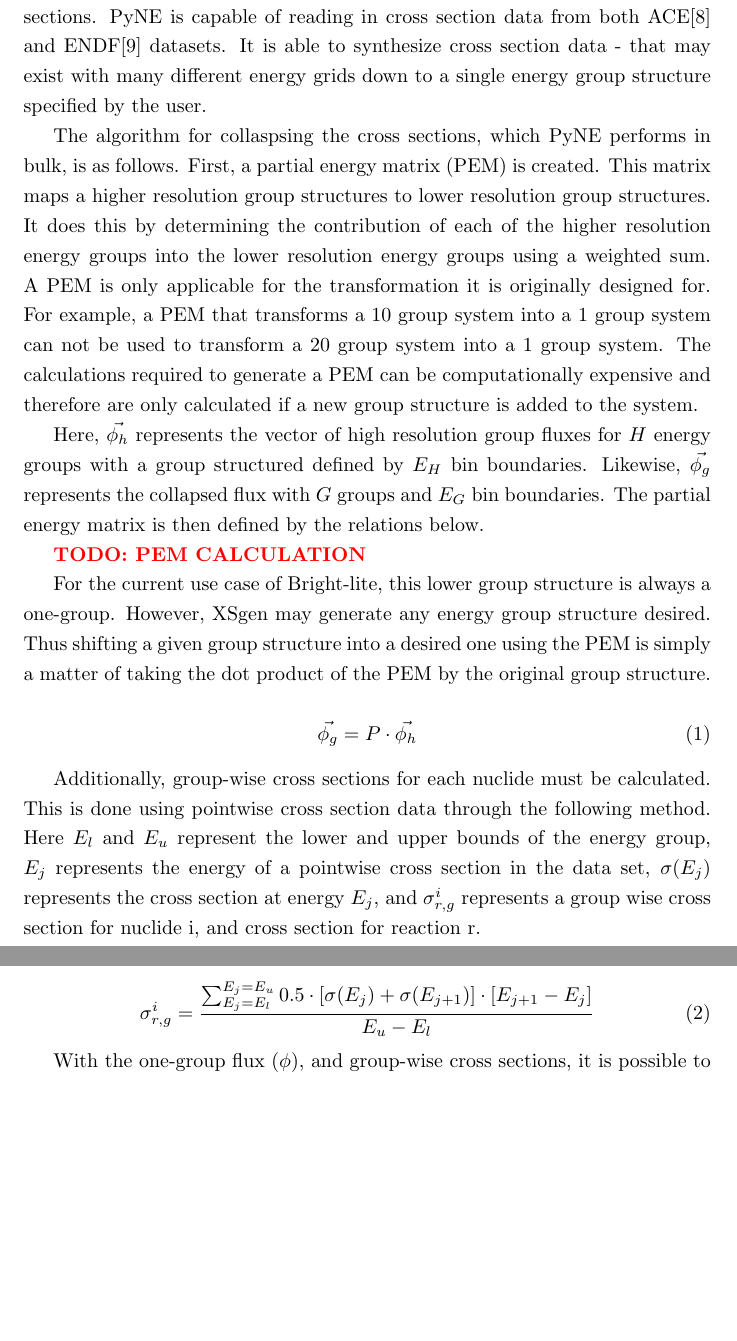
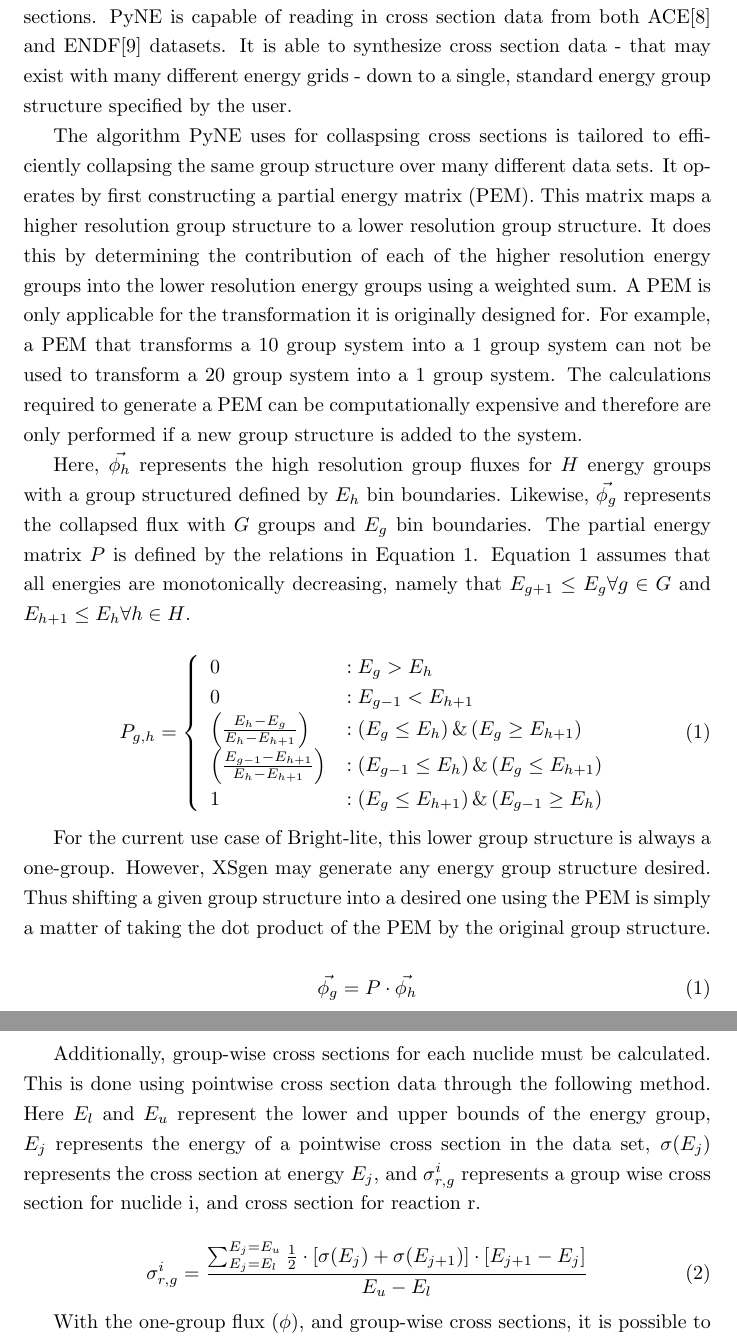
Before and after one commit to scopatz/XSgen-Paper, a LaTeX document (XSGen.tex): two parts of pages 5 and 6 of 19, joined at a grey line, cut so that both start at the same text, the shorter picture padded with empty space. Compiled offline with pdfLaTeX.

Commit message:
intial PEM relations

```diff
--- a/XSGen.tex
+++ b/XSGen.tex
@@ -94,21 +94,41 @@ Standard templates may also be added to XSgen itself for use in future modeling.
 \subsection{PyNE}
 PyNE, a Nuclear Engineering toolkit library, is used to perform the group collapse
 from cross section databases down to the one-group or multi-group cross sections.
-PyNE is capable of reading in cross section data from both ACE\cite{ace} and ENDF\cite{endf} datasets. It is able to synthesize cross section data - that may exist with
-many different energy grids down to a single energy group structure specified by the user.
+PyNE is capable of reading in cross section data from both ACE\cite{ace} and ENDF\cite{endf}
+datasets. It is able to synthesize cross section data - that may exist with
+many different energy grids - down to a single, standard energy group structure specified
+by the user.
 
-The algorithm for collaspsing the cross sections, which PyNE performs in bulk, is as follows.
-First, a partial energy matrix (PEM) is created. This matrix maps a higher resolution group
-structures to lower resolution group structures. It does this by determining the contribution
-of each of the higher resolution energy groups into the lower resolution energy groups using
-a weighted sum. A PEM is only applicable for the transformation it is originally designed for. For example, a PEM that transforms a 10 group system into a 1 group system can not be used to transform a 20 group system into a 1 group system. The calculations required to generate a PEM can be computationally expensive and therefore are only calculated if a new group structure is added to the system.
+The algorithm PyNE uses for collaspsing cross sections is tailored to efficiently collapsing
+the same group structure over many different data sets.
+It operates by first constructing a partial energy matrix (PEM). This matrix maps a higher
+resolution group structure to a lower resolution group structure. It does this by determining
+the contribution of each of the higher resolution energy groups into the lower resolution
+energy groups using a weighted sum. A PEM is only applicable for the transformation it is
+originally designed for. For example, a PEM that transforms a 10 group system into a
+1 group system can not be used to transform a 20 group system into a 1 group system.
+The calculations required to generate a PEM can be computationally expensive
+and therefore are only performed if a new group structure is added to the system.
 
-Here, $\vec{\phi_h}$ represents the vector of high resolution group fluxes for $H$ energy groups with
-a group structured defined by $E_H$ bin boundaries. Likewise, $\vec{\phi_g}$ represents
-the collapsed flux with $G$ groups and $E_G$ bin boundaries. The partial energy
-matrix is then defined by the relations below.
+Here, $\vec{\phi_h}$ represents the high resolution group fluxes for $H$ energy groups with
+a group structured defined by $E_h$ bin boundaries. Likewise, $\vec{\phi_g}$ represents
+the collapsed flux with $G$ groups and $E_g$ bin boundaries. The partial energy
+matrix $P$ is defined by the relations in Equation \ref{pem-relations}.
+Equation \ref{pem-relations} assumes that all energies are monotonically decreasing, namely
+that $E_{g+1} \le E_{g} \forall g\in G$ and $E_{h+1} \le E_{h} \forall h\in H$.
 
-\TODO{PEM CALCULATION}
+\begin{equation}
+\label{pem-relations}
+P_{g,h} = \left\{
+\begin{array}{ll}
+    0 & : E_{g} > E_{h} \\
+    0 & : E_{g-1} < E_{h+1} \\
+    \left(\frac{E_h - E_g}{E_h - E_{h+1}}\right) & : (E_{g} \le E_h) \, \& \, (E_{g} \ge E_{h+1}) \\
+    \left(\frac{E_{g-1} - E_{h+1}}{E_h - E_{h+1}}\right) & : (E_{g-1} \le E_h) \, \& \, (E_{g} \le E_{h+1}) \\
+    1 & : (E_{g} \le E_{h+1}) \, \& \, (E_{g-1} \ge E_{h}) \\
+\end{array}
+\right.
+\end{equation}
 
 For the current use case of Bright-lite, this lower group structure is always a one-group.
 However, XSgen may generate any energy group structure desired.
@@ -120,7 +140,7 @@ of taking the dot product of the PEM by the original group structure.
 Additionally, group-wise cross sections for each nuclide must be calculated. This is done using pointwise cross section data through the following method.
 Here $E_l$ and $E_u$ represent the lower and upper bounds of the energy group, $E_j$ represents the energy of a pointwise cross section in the data set, $\sigma(E_j)$ represents the cross section at energy $E_j$, and $\sigma_{r,g}^i$ represents a group wise cross section for nuclide i, and cross section for reaction r.
 
-\[ \sigma_{r,g}^i = \frac{\sum_{E_j=E_l}^{E_j=E_u}0.5 \cdot[\sigma(E_j)+\sigma(E_{j+1})]\cdot[E_{j+1}-E_{j}]}{E_u-E_l} \tag{2} \label{eq2} \]
+\[ \sigma_{r,g}^i = \frac{\sum_{E_j=E_l}^{E_j=E_u} \frac{1}{2} \cdot[\sigma(E_j)+\sigma(E_{j+1})]\cdot[E_{j+1}-E_{j}]}{E_u-E_l} \tag{2} \label{eq2} \]
 
 
 With the one-group flux ($\phi$), and group-wise cross sections, it is possible to generate the one-group, flux weighted, cross sections using the following equation.
```
Also changed, not shown: Makefile.
